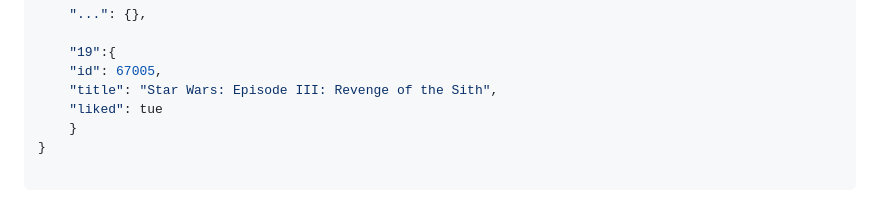
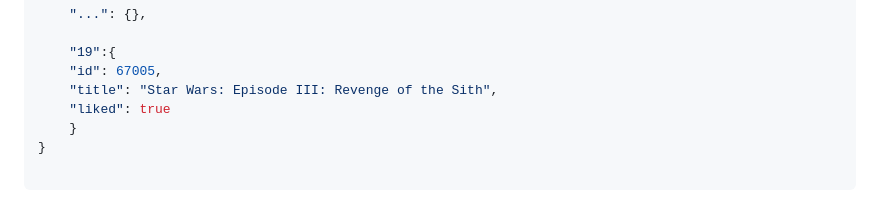
Before and after one commit to InteVleminckx/webservices, a Markdown page: api_doc.md, the part around the change. Drawn GitHub-style.

Commit message:
api documentation

```diff
--- a/api_doc.md
+++ b/api_doc.md
@@ -272,7 +272,7 @@ Each movie's information is represented with following key:
     "19":{
 	"id": 67005,
 	"title": "Star Wars: Episode III: Revenge of the Sith",
-	"liked": tue
+	"liked": true
     }
 }
 
```
